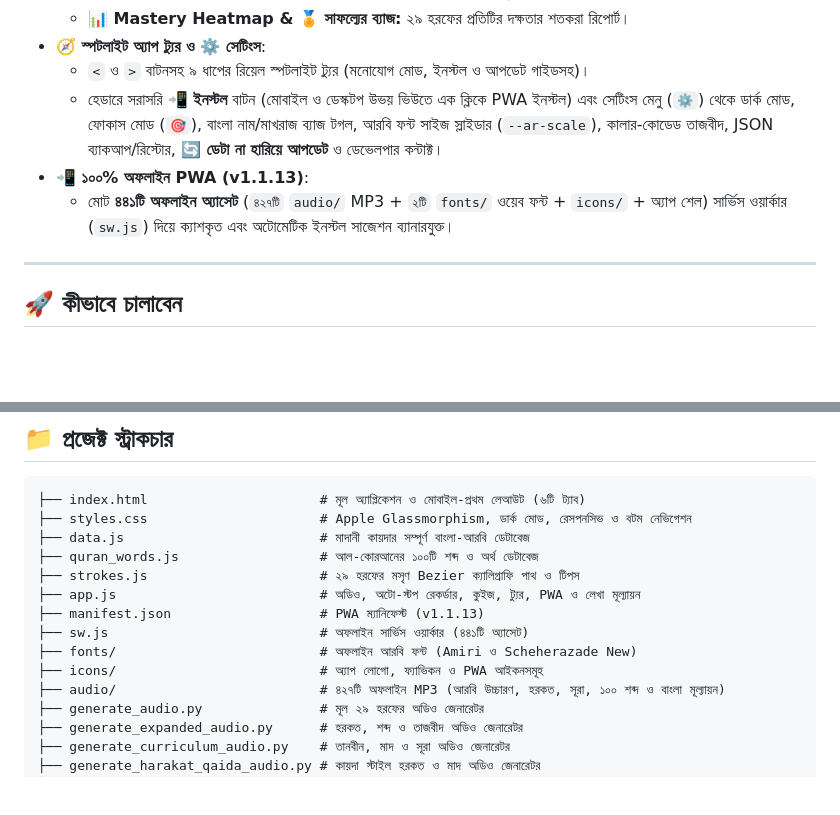
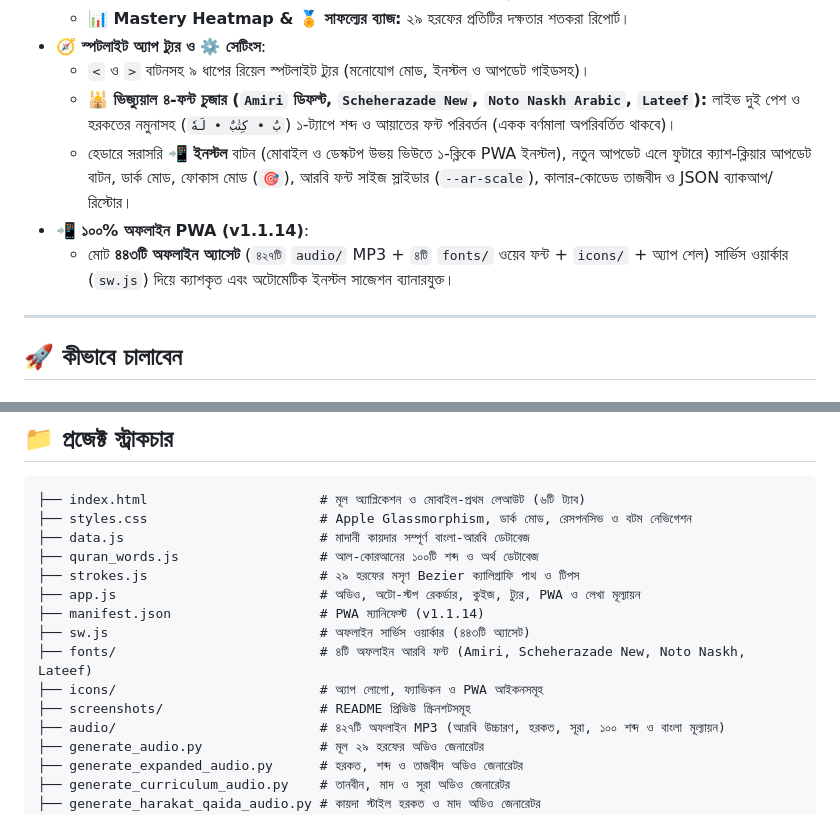
Before and after one commit to kamrulhasanj/Learn-Arabic, a Markdown page: README.md, 2 parts joined by grey strips. Rendered like a GitHub page; blank space fills up the shorter version.

```diff
--- a/README.md
+++ b/README.md
@@ -26,9 +38,10 @@
   - **📊 Mastery Heatmap & 🏅 সাফল্যের ব্যাজ:** ২৯ হরফের প্রতিটির দক্ষতার শতকরা রিপোর্ট।
 - **🧭 স্পটলাইট অ্যাপ ট্যুর ও ⚙️ সেটিংস**:
   - `<` ও `>` বাটনসহ ৯ ধাপের রিয়েল স্পটলাইট ট্যুর (মনোযোগ মোড, ইনস্টল ও আপডেট গাইডসহ)।
-  - হেডারে সরাসরি **📲 ইনস্টল** বাটন (মোবাইল ও ডেস্কটপ উভয় ভিউতে এক ক্লিকে PWA ইনস্টল) এবং সেটিংস মেনু (`⚙️`) থেকে ডার্ক মোড, ফোকাস মোড (`🎯`), বাংলা নাম/মাখরাজ ব্যাজ টগল, আরবি ফন্ট সাইজ স্লাইডার (`--ar-scale`), কালার-কোডেড তাজবীদ, JSON ব্যাকআপ/রিস্টোর, **🔄 ডেটা না হারিয়ে আপডেট** ও ডেভেলপার কন্টাক্ট।
-- **📲 ১০০% অফলাইন PWA (v1.1.13)**:
-  - মোট **৪৪১টি অফলাইন অ্যাসেট** (`৪২৭টি` `audio/` MP3 + `২টি` `fonts/` ওয়েব ফন্ট + `icons/` + অ্যাপ শেল) সার্ভিস ওয়ার্কার (`sw.js`) দিয়ে ক্যাশকৃত এবং অটোমেটিক ইনস্টল সাজেশন ব্যানারযুক্ত।
+  - **🕌 ভিজ্যুয়াল ৪-ফন্ট চুজার (`Amiri` ডিফল্ট, `Scheherazade New`, `Noto Naskh Arabic`, `Lateef`):** লাইভ দুই পেশ ও হরকতের নমুনাসহ (`بٌ • كِتٰبٌ • لَهٗ`) ১-ট্যাপে শব্দ ও আয়াতের ফন্ট পরিবর্তন (একক বর্ণমালা অপরিবর্তিত থাকবে)।
+  - হেডারে সরাসরি **📲 ইনস্টল** বাটন (মোবাইল ও ডেস্কটপ উভয় ভিউতে ১-ক্লিকে PWA ইনস্টল), নতুন আপডেট এলে ফুটারে ক্যাশ-ক্লিয়ার আপডেট বাটন, ডার্ক মোড, ফোকাস মোড (`🎯`), আরবি ফন্ট সাইজ স্লাইডার (`--ar-scale`), কালার-কোডেড তাজবীদ ও JSON ব্যাকআপ/রিস্টোর।
+- **📲 ১০০% অফলাইন PWA (v1.1.14)**:
+  - মোট **৪৪৩টি অফলাইন অ্যাসেট** (`৪২৭টি` `audio/` MP3 + `৪টি` `fonts/` ওয়েব ফন্ট + `icons/` + অ্যাপ শেল) সার্ভিস ওয়ার্কার (`sw.js`) দিয়ে ক্যাশকৃত এবং অটোমেটিক ইনস্টল সাজেশন ব্যানারযুক্ত।
 
 ---
 
@@ -54,10 +67,11 @@ python3 -m http.server 8080
 ├── quran_words.js                  # আল-কোরআনের ১০০টি শব্দ ও অর্থ ডেটাবেজ
 ├── strokes.js                      # ২৯ হরফের মসৃণ Bezier ক্যালিগ্রাফি পাথ ও টিপস
 ├── app.js                          # অডিও, অটো-স্টপ রেকর্ডার, কুইজ, ট্যুর, PWA ও লেখা মূল্যায়ন
-├── manifest.json                   # PWA ম্যানিফেস্ট (v1.1.13)
-├── sw.js                           # অফলাইন সার্ভিস ওয়ার্কার (৪৪১টি অ্যাসেট)
-├── fonts/                          # অফলাইন আরবি ফন্ট (Amiri ও Scheherazade New)
+├── manifest.json                   # PWA ম্যানিফেস্ট (v1.1.14)
+├── sw.js                           # অফলাইন সার্ভিস ওয়ার্কার (৪৪৩টি অ্যাসেট)
+├── fonts/                          # ৪টি অফলাইন আরবি ফন্ট (Amiri, Scheherazade New, Noto Naskh, Lateef)
 ├── icons/                          # অ্যাপ লোগো, ফ্যাভিকন ও PWA আইকনসমূহ
+├── screenshots/                    # README প্রিভিউ স্ক্রিনশটসমূহ
 ├── audio/                          # ৪২৭টি অফলাইন MP3 (আরবি উচ্চারণ, হরকত, সূরা, ১০০ শব্দ ও বাংলা মূল্যায়ন)
 ├── generate_audio.py               # মূল ২৯ হরফের অডিও জেনারেটর
 ├── generate_expanded_audio.py      # হরকত, শব্দ ও তাজবীদ অডিও জেনারেটর
```
Also changed, not shown: other parts of README.md (+13 -1 lines), screenshots/desktop-alphabet.png (added), screenshots/desktop-settings-fonts.png (added), screenshots/desktop-writing.png (added), screenshots/mobile-harakat.png (added).
